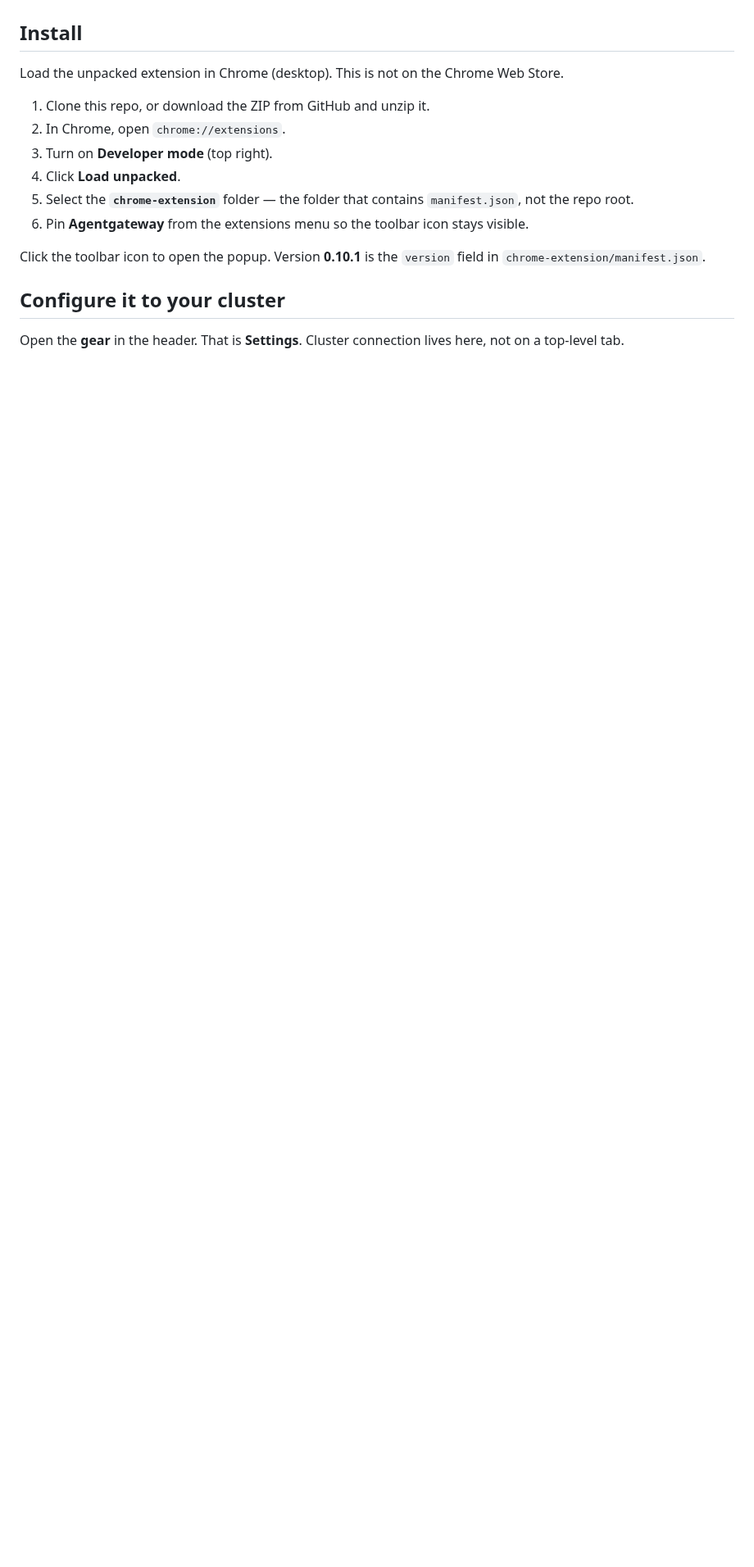
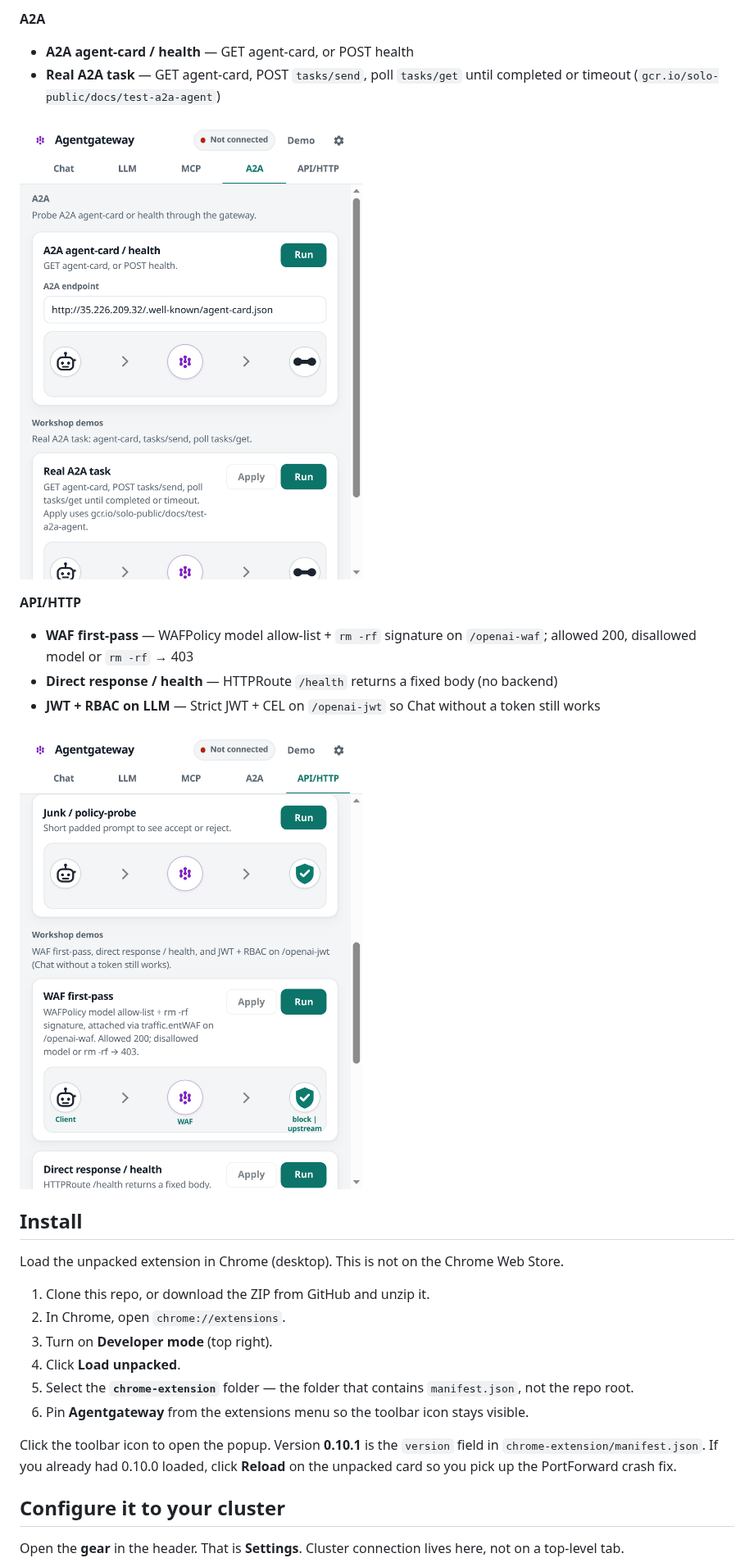
Before and after one commit to sebbycorp/project-showcase, a Markdown page: README.md, the part around one of its changes. Shown at 82% size. Rendered like a GitHub page; pictures changed too: docs/images/a2a.png (added), docs/images/api-waf.png (added); blank space fills up the shorter version.

```diff
--- a/README.md
+++ b/README.md
@@ -28,3 +55,17 @@ These match the tabs and header controls in the popup.
+**A2A**
+
+- **A2A agent-card / health** — GET agent-card, or POST health
+- **Real A2A task** — GET agent-card, POST `tasks/send`, poll `tasks/get` until completed or timeout (`gcr.io/solo-public/docs/test-a2a-agent`)
+
+![A2A tab](docs/images/a2a.png)
+
+**API/HTTP**
+
+- **WAF first-pass** — WAFPolicy model allow-list + `rm -rf` signature on `/openai-waf`; allowed 200, disallowed model or `rm -rf` → 403
+- **Direct response / health** — HTTPRoute `/health` returns a fixed body (no backend)
+- **JWT + RBAC on LLM** — Strict JWT + CEL on `/openai-jwt` so Chat without a token still works
+
+![API/HTTP workshop demos](docs/images/api-waf.png)
 
 ## Install
 
@@ -37,7 +78,7 @@ Load the unpacked extension in Chrome (desktop). This is not on the Chrome Web S
 5. Select the **`chrome-extension`** folder — the folder that contains `manifest.json`, not the repo root.
 6. Pin **Agentgateway** from the extensions menu so the toolbar icon stays visible.
 
-Click the toolbar icon to open the popup. Version **0.10.1** is the `version` field in `chrome-extension/manifest.json`.
+Click the toolbar icon to open the popup. Version **0.10.1** is the `version` field in `chrome-extension/manifest.json`. If you already had 0.10.0 loaded, click **Reload** on the unpacked card so you pick up the PortForward crash fix.
 
 ## Configure it to your cluster
 
```
Also changed, not shown: other parts of README.md (+34 -7 lines), chrome-extension/README.md (+2 -11 lines), docs/images/chat.png, docs/images/llm-workshop.png (added), docs/images/mcp-workshop.png (added), docs/images/settings.png.
